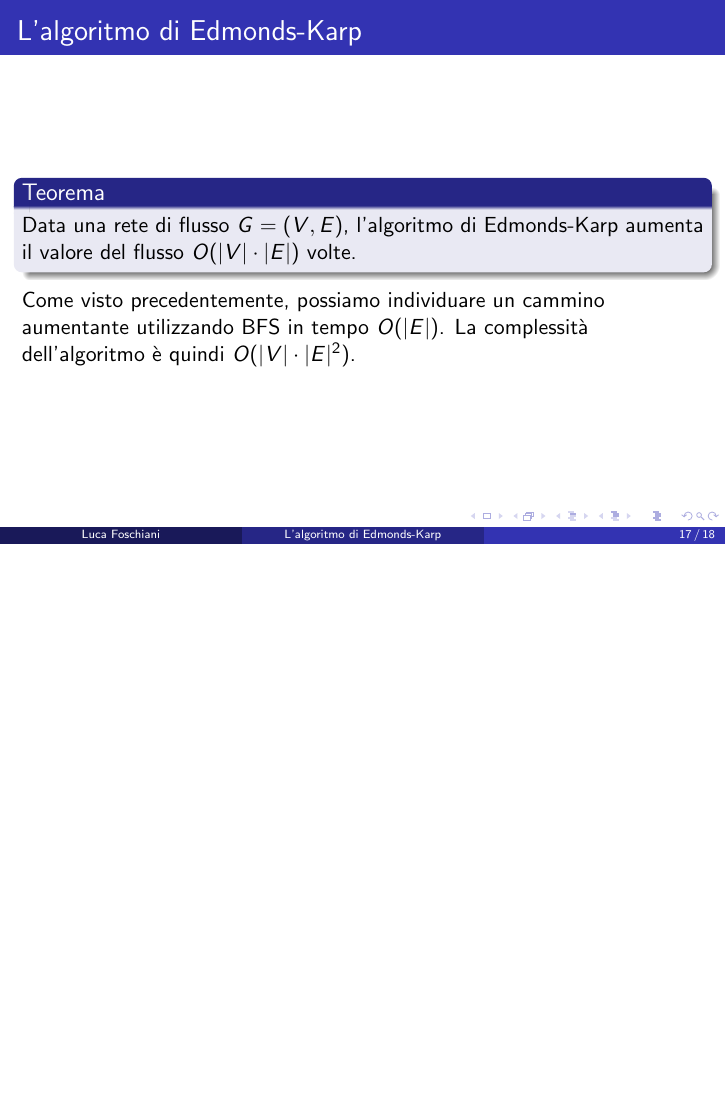
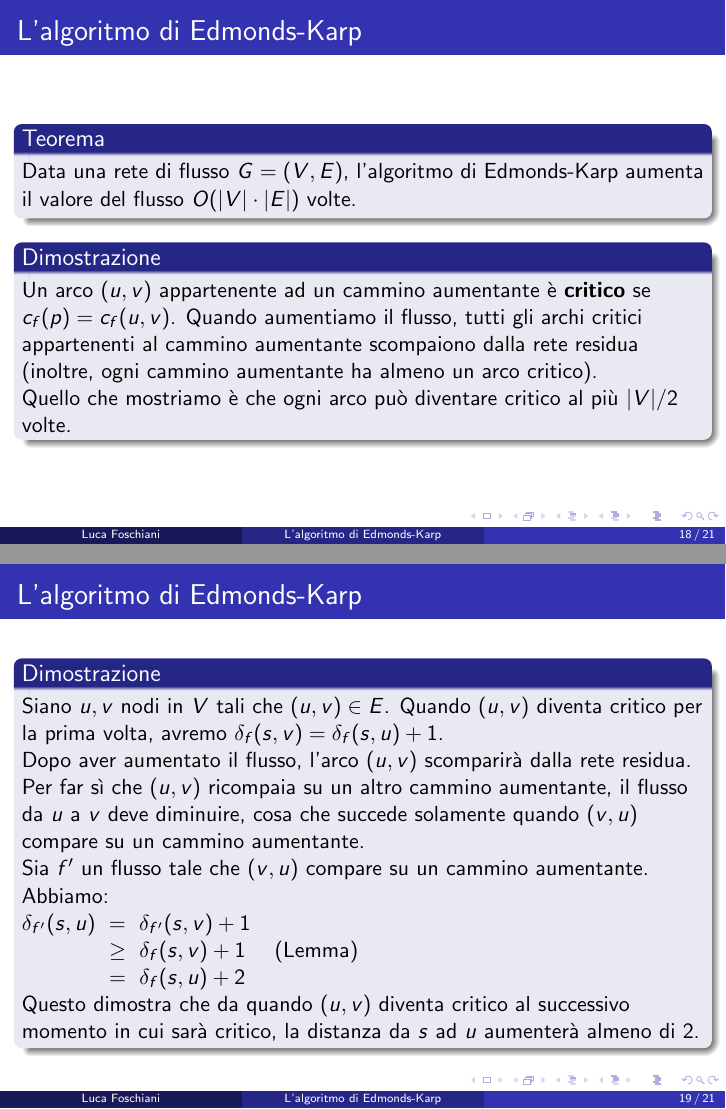
Before and after one commit to LucaFos/Edmonds-Karp-presentation, LaTeX slides (EK.tex): page 17 of 18 before the commit and pages 18 and 19 of 21 after it, the two joined at a grey line, the shorter picture padded with empty space. Compiled offline with pdfLaTeX.

Commit message:
Edmonds-Karp complexity proof

```diff
--- a/EK.tex
+++ b/EK.tex
@@ -306,7 +326,36 @@ Dato $G=(V,E)$ con $s$ sorgente e $t$ pozzo, per tutti i $v\in V\setminus\{s,t\}
 \begin{block}{Teorema}
 Data una rete di flusso $G=(V,E)$, l'algoritmo di Edmonds-Karp aumenta il valore del flusso $O(|V|\cdot|E|)$ volte.
 \end{block}
-Come visto precedentemente, possiamo individuare un cammino aumentante utilizzando BFS in tempo $O(|E|)$. La complessità dell'algoritmo è quindi $O(|V|\cdot|E|^2)$.
+\begin{block}{Dimostrazione}
+Un arco $(u,v)$ appartenente ad un cammino aumentante è \textbf{critico} se $c_f(p)=c_f(u,v)$. Quando aumentiamo il flusso, tutti gli archi critici appartenenti al cammino aumentante scompaiono dalla rete residua (inoltre, ogni cammino aumentante ha almeno un arco critico).\\
+Quello che mostriamo è che ogni arco può diventare critico al più $|V|/2$ volte.
+\end{block}
+\end{frame}
+
+\begin{frame}
+\frametitle{L'algoritmo di Edmonds-Karp}
+\begin{block}{Dimostrazione}
+Siano $u,v$ nodi in $V$ tali che $(u,v)\in E$. Quando $(u,v)$ diventa critico per la prima volta, avremo $\delta_f(s,v)=\delta_f(s,u)+1$.\\
+Dopo aver aumentato il flusso, l'arco $(u,v)$ scomparirà dalla rete residua.\\
+Per far sì che $(u,v)$ ricompaia su un altro cammino aumentante, il flusso da $u$ a $v$ deve diminuire, cosa che succede solamente quando $(v,u)$ compare su un cammino aumentante.\\
+Sia $f'$ un flusso tale che $(v,u)$ compare su un cammino aumentante.\\
+Abbiamo:\\
+$\delta_{f'}(s,u)\ =\ \delta_{f'}(s,v)+1$\\
+$\ \ \ \ \ \ \ \ \ \ \ \ \geq\ \delta_{f}(s,v)+1$\ \ \ \ (Lemma)\\
+$\ \ \ \ \ \ \ \ \ \ \ \ =\ \delta_{f}(s,u)+2$\\
+Questo dimostra che da quando $(u,v)$ diventa critico al successivo momento in cui sarà critico, la distanza da $s$ ad $u$ aumenterà almeno di 2.
+\end{block}
+\end{frame}
+
+\begin{frame}
+\frametitle{L'algoritmo di Edmonds-Karp}
+\begin{block}{Dimostrazione}
+I nodi intermedi di un cammino minimo da $s$ a $u$ non possono mai contenere $s$, $u$ o $t$. Quindi, la sua distanza (dopo ogni iterazione) sarà al massimo $|V|-2$.\\
+Dopo che $(u,v)$ è diventato critico per la prima volta, può ridiventarlo al più altre $(|V|-2)/2=|V|/2-1$ volte, per un totale di $|V|/2$ volte.\\
+Visto che il numero di archi che possono comparire in una rete residua è $O(|E|)$, il numero totale di archi critici durante l'esecuzione dell'algoritmo sarà $O(|V|\cdot|E|)$
+\end{block}
+Come visto precedentemente, possiamo individuare un cammino aumentante utilizzando BFS in tempo $O(|E|)$. La complessità dell'algoritmo è quindi
+ $O(|V|\cdot|E|^2)$.
 \end{frame}
 
 \begin{frame}
```
Also changed, not shown: EK.pdf, EK.tex (54 more changed lines).
